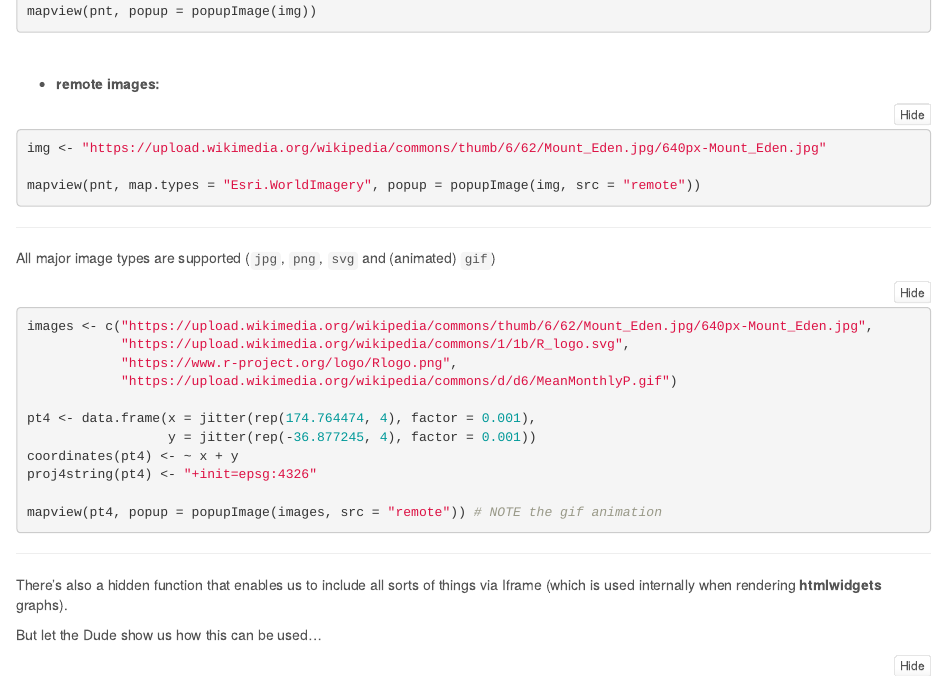
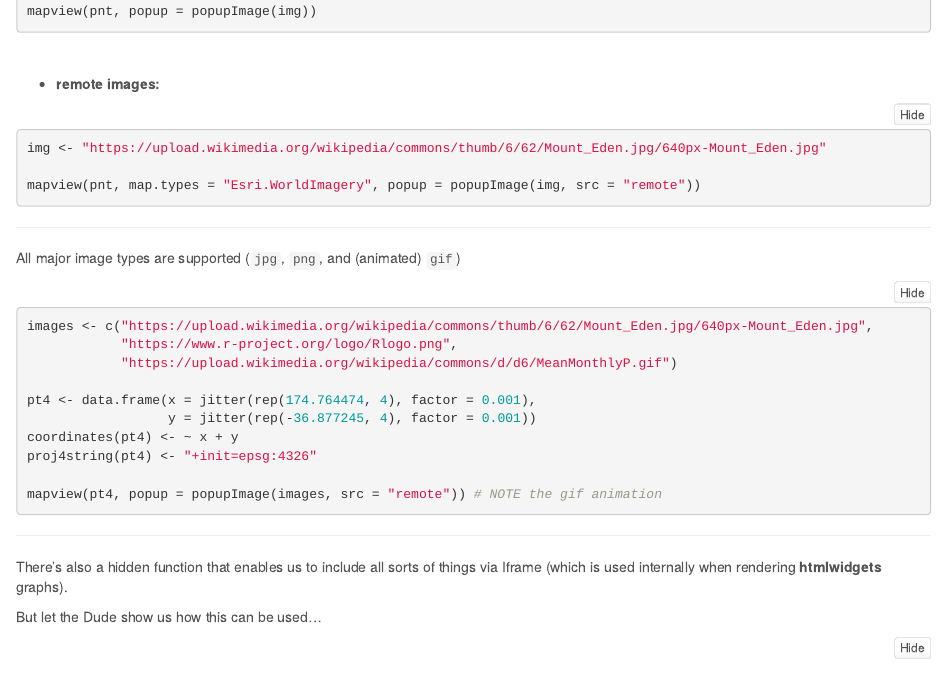
Before and after one commit to environmentalinformatics-marburg/environmentalinformatics-marburg.github.io, an R Markdown document (mapview/popups/html/popups.Rmd): the page in a window 1100 px wide, from 2510 px down. Rendered offline with R 4.5, knitr and Pandoc, with nearby package versions; the code chunks are not run, so their results and figures are left out.

Commit message:
deleted svg link

````diff
--- a/mapview/popups/html/popups.Rmd
+++ b/mapview/popups/html/popups.Rmd
@@ -155,11 +155,10 @@ mapview(pnt, map.types = "Esri.WorldImagery", popup = popupImage(img, src = "rem
 
 ------
 
-All major image types are supported (`jpg`, `png`, `svg` and (animated) `gif`)
+All major image types are supported (`jpg`, `png`, and (animated) `gif`)
 
 ```{r mapview popupImage remote multiple, echo=TRUE, message=FALSE}
 images <- c("https://upload.wikimedia.org/wikipedia/commons/thumb/6/62/Mount_Eden.jpg/640px-Mount_Eden.jpg",
-            "https://upload.wikimedia.org/wikipedia/commons/1/1b/R_logo.svg",
             "https://www.r-project.org/logo/Rlogo.png",
             "https://upload.wikimedia.org/wikipedia/commons/d/d6/MeanMonthlyP.gif")
 
````
